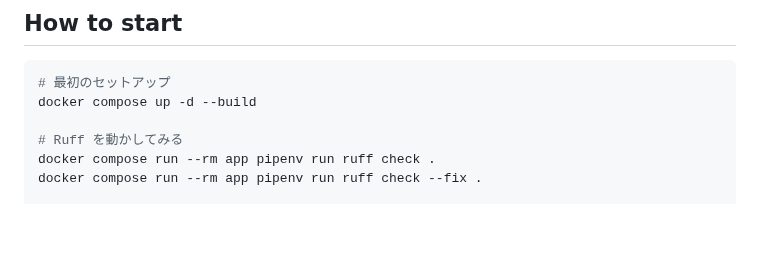
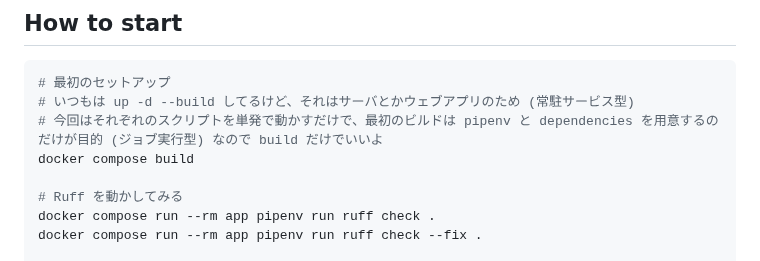
Before and after one commit to yuu-eguci/discord-messages, a Markdown page: README.md, the part around one of its changes. Drawn GitHub-style; blank space fills up the shorter version.

````diff
--- a/README.md
+++ b/README.md
@@ -19,7 +40,9 @@ docker compose run --rm app pipenv install discord.py
 
 ```bash
 # 最初のセットアップ
-docker compose up -d --build
+# いつもは up -d --build してるけど、それはサーバとかウェブアプリのため (常駐サービス型)
+# 今回はそれぞれのスクリプトを単発で動かすだけで、最初のビルドは pipenv と dependencies を用意するのだけが目的 (ジョブ実行型) なので build だけでいいよ
+docker compose build
 
 # Ruff を動かしてみる
 docker compose run --rm app pipenv run ruff check .
````
Also changed, not shown: other parts of README.md (+22 -1 lines), docs/readme-001.png (added), docs/readme-002.png (added), docs/readme-003.png (added), docs/readme-004.png (added).
